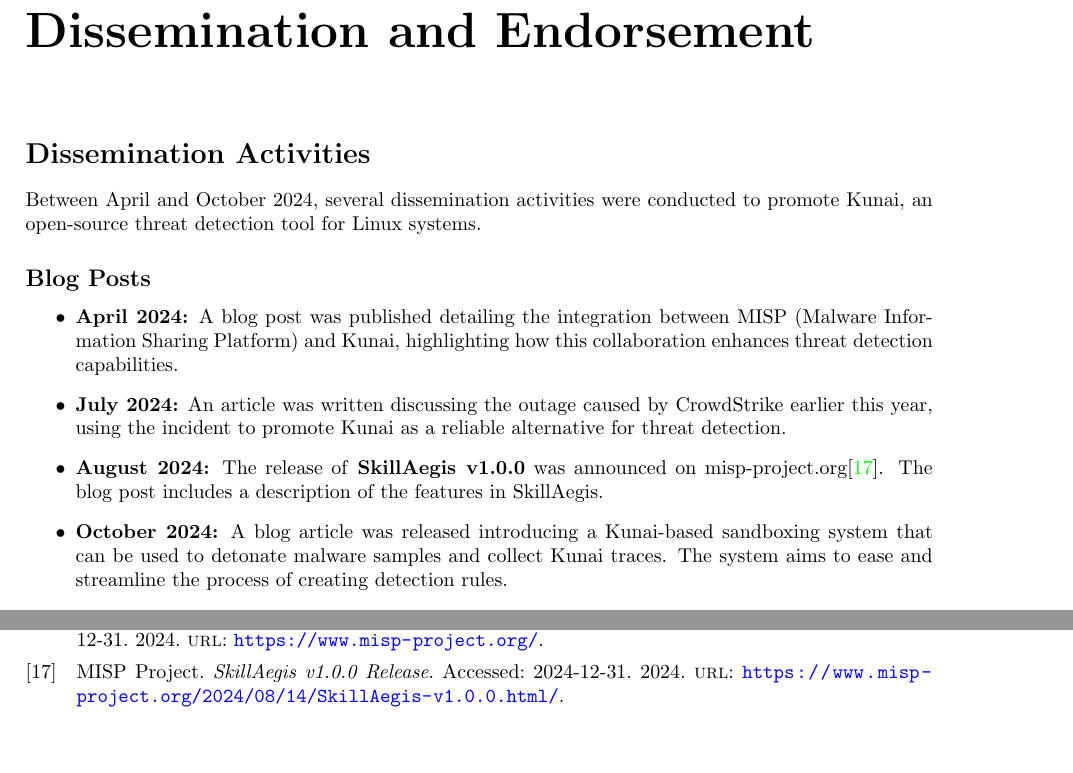
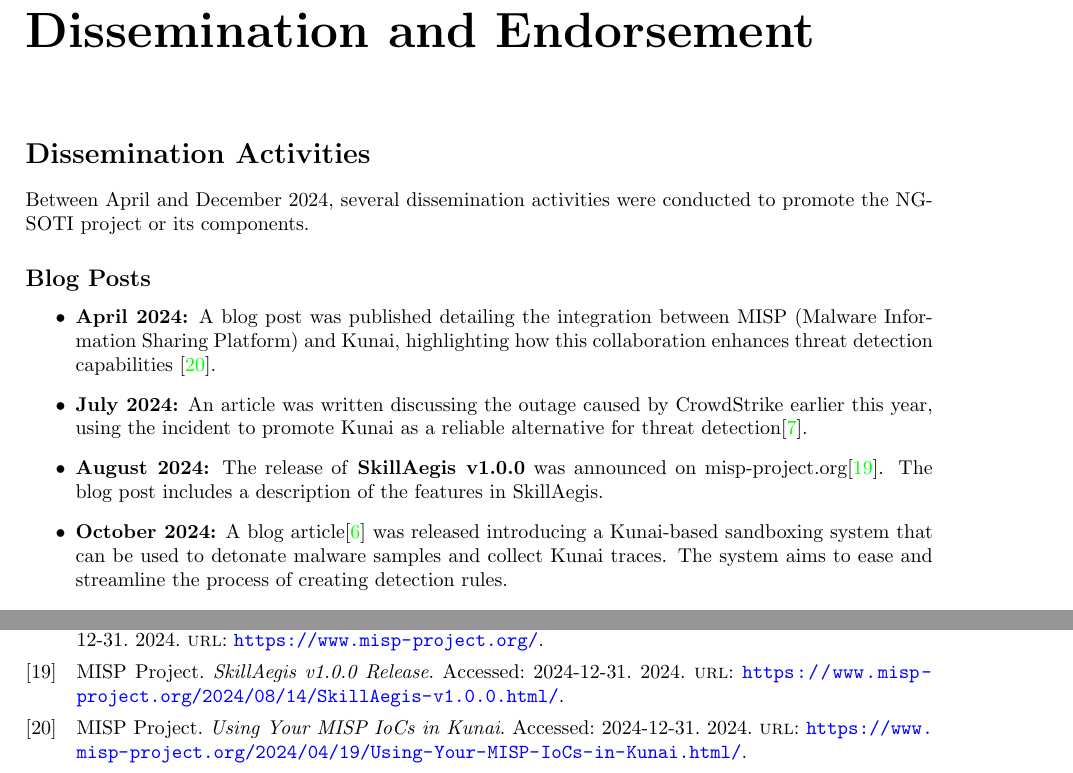
Before and after one commit to ngsoti/ngsoti, a LaTeX thesis (deliverables/D1.1/D1.1-NGSOTI-deployment-status-report-1.tex, which reads deliverables/D1.1/D1.1-NGSOTI-deployment-status-report-1-content.tex, deliverables/D1.1/D1.1-NGSOTI-deployment-status-report-1.bib): two parts of pages 18 and 20 of 21 before the commit and two parts of pages 18 and 21 of 21 after it, joined at a grey line, cut so that both start at the same text, the shorter picture padded with empty space. Compiled offline with pdfLaTeX.

Commit message:
chg:[D1.1] added references to blogposts

```diff
--- a/deliverables/D1.1/D1.1-NGSOTI-deployment-status-report-1-content.tex
+++ b/deliverables/D1.1/D1.1-NGSOTI-deployment-status-report-1-content.tex
@@ -729,14 +729,14 @@
 
 \section*{Dissemination Activities}
 
-Between April and October 2024, several dissemination activities were conducted to promote Kunai, an open-source threat detection tool for Linux systems.
+Between April and December 2024, several dissemination activities were conducted to promote the NGSOTI project or its components.
 
 \subsection*{Blog Posts}
 \begin{itemize}
-    \item \textbf{April 2024:} A blog post was published detailing the integration between MISP (Malware Information Sharing Platform) and Kunai, highlighting how this collaboration enhances threat detection capabilities.
-    \item \textbf{July 2024:} An article was written discussing the outage caused by CrowdStrike earlier this year, using the incident to promote Kunai as a reliable alternative for threat detection.
+    \item \textbf{April 2024:} A blog post was published detailing the integration between MISP (Malware Information Sharing Platform) and Kunai, highlighting how this collaboration enhances threat detection capabilities \cite{misp_kunai_iocs}.
+    \item \textbf{July 2024:} An article was written discussing the outage caused by CrowdStrike earlier this year, using the incident to promote Kunai as a reliable alternative for threat detection\cite{circl_falcon_outage}.
     \item \textbf{August 2024:} The release of \textbf{SkillAegis v1.0.0} was announced on misp-project.org\cite{misp_skillaegis}. The blog post includes a description of the features in SkillAegis.
-    \item \textbf{October 2024:} A blog article was released introducing a Kunai-based sandboxing system that can be used to detonate malware samples and collect Kunai traces. The system aims to ease and streamline the process of creating detection rules.
+    \item \textbf{October 2024:} A blog article\cite{d4_malware_sandboxing} was released introducing a Kunai-based sandboxing system that can be used to detonate malware samples and collect Kunai traces. The system aims to ease and streamline the process of creating detection rules.
 \end{itemize}
 
 \subsection*{Conferences and Workshops}
--- a/deliverables/D1.1/D1.1-NGSOTI-deployment-status-report-1.bib
+++ b/deliverables/D1.1/D1.1-NGSOTI-deployment-status-report-1.bib
@@ -202,3 +202,8 @@
   url          = "https://www.misp-project.org/2024/08/14/SkillAegis-v1.0.0.html/",
   note         = "Accessed: 2024-12-31"
 }
+@misc{misp_kunai_iocs,
+  author       = "{MISP Project}",
+  title        = "Using Your MISP IoCs in Kunai",
+  year         = "2024",
+  url          = "https://www.misp-project.org/2024/04/19/Using-Your-MISP-IoCs-in-Kunai.html/",
@@ -204,0 +215 @@
+  year         = "2024",
```
Also changed, not shown: deliverables/D1.1/D1.1-NGSOTI-deployment-status-report-1.bib (15 more changed lines).
